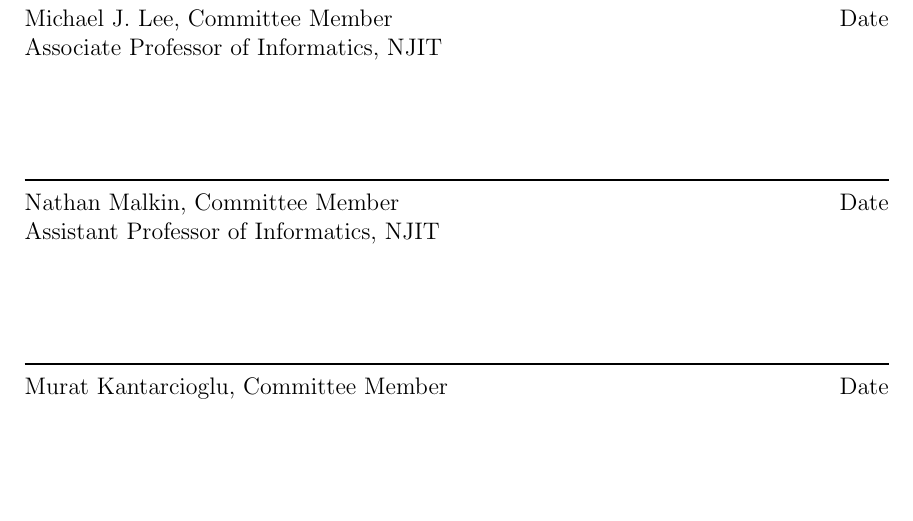
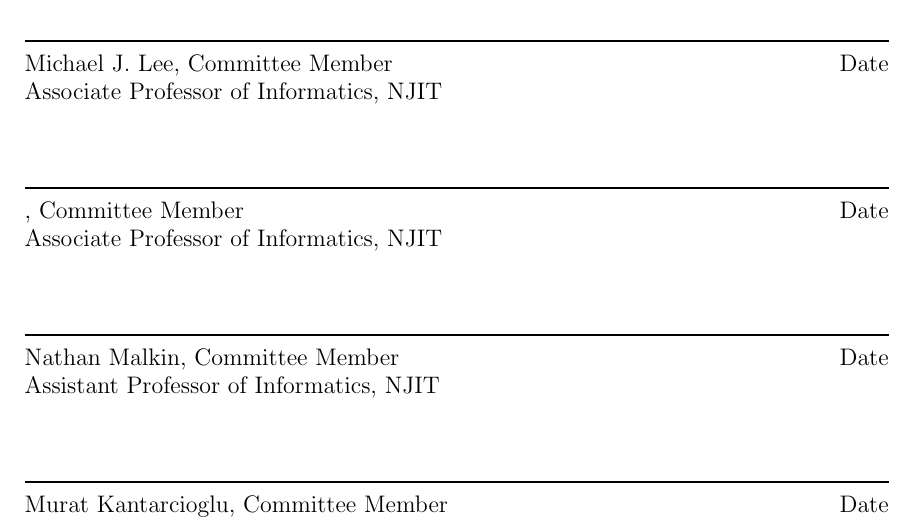
Before and after one commit to pdang468/writing_proposal_dec26, a LaTeX thesis (main.tex, which reads frontmatter/approval.tex): part of page 5 of 58, cut so that both start at the same text, the shorter picture padded with empty space. Compiled offline with pdfLaTeX.

Commit message:
sync from Overleaf

```diff
--- a/frontmatter/approval.tex
+++ b/frontmatter/approval.tex
@@ -5,5 +5,6 @@
 \coadvisor{Kieran Murphy}{Assistant Professor of Computer Science, NJIT}
 
 \member{Michael J. Lee}{Associate Professor of Informatics, NJIT}
+\member{}{Associate Professor of Informatics, NJIT}
 \member{Nathan Malkin}{Assistant Professor of Informatics, NJIT}
 \member{Murat Kantarcioglu}{Professor of Computer Science, Virginia Tech}
```
